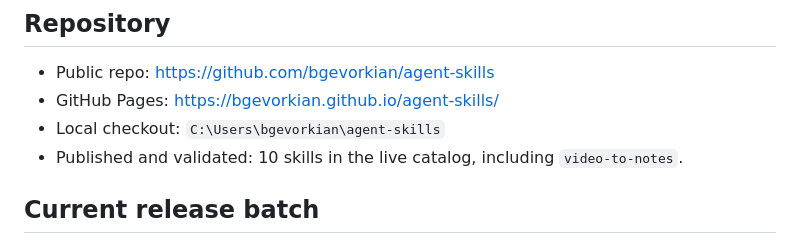
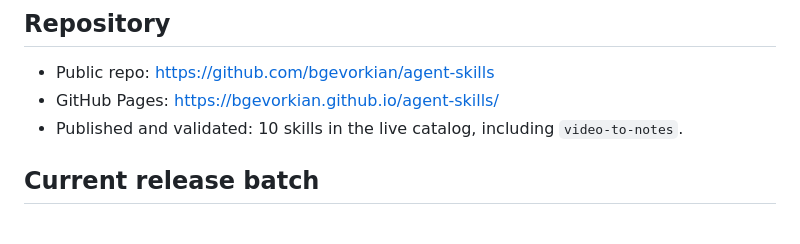
Before and after one commit to bgevorkian/agent-skills, a Markdown page: docs/STATUS.md, the part around the change. Rendered like a GitHub page.

Commit message:
docs: remove personal checkout path (#1)
Co-authored-by: bgevorkian <4687778@gmail.com>

```diff
--- a/docs/STATUS.md
+++ b/docs/STATUS.md
@@ -6,7 +6,6 @@ Last updated: 2026-07-24
 
 - Public repo: https://github.com/bgevorkian/agent-skills
 - GitHub Pages: https://bgevorkian.github.io/agent-skills/
-- Local checkout: `C:\Users\bgevorkian\agent-skills`
 - Published and validated: 10 skills in the live catalog, including `video-to-notes`.
 
 ## Current release batch
```
